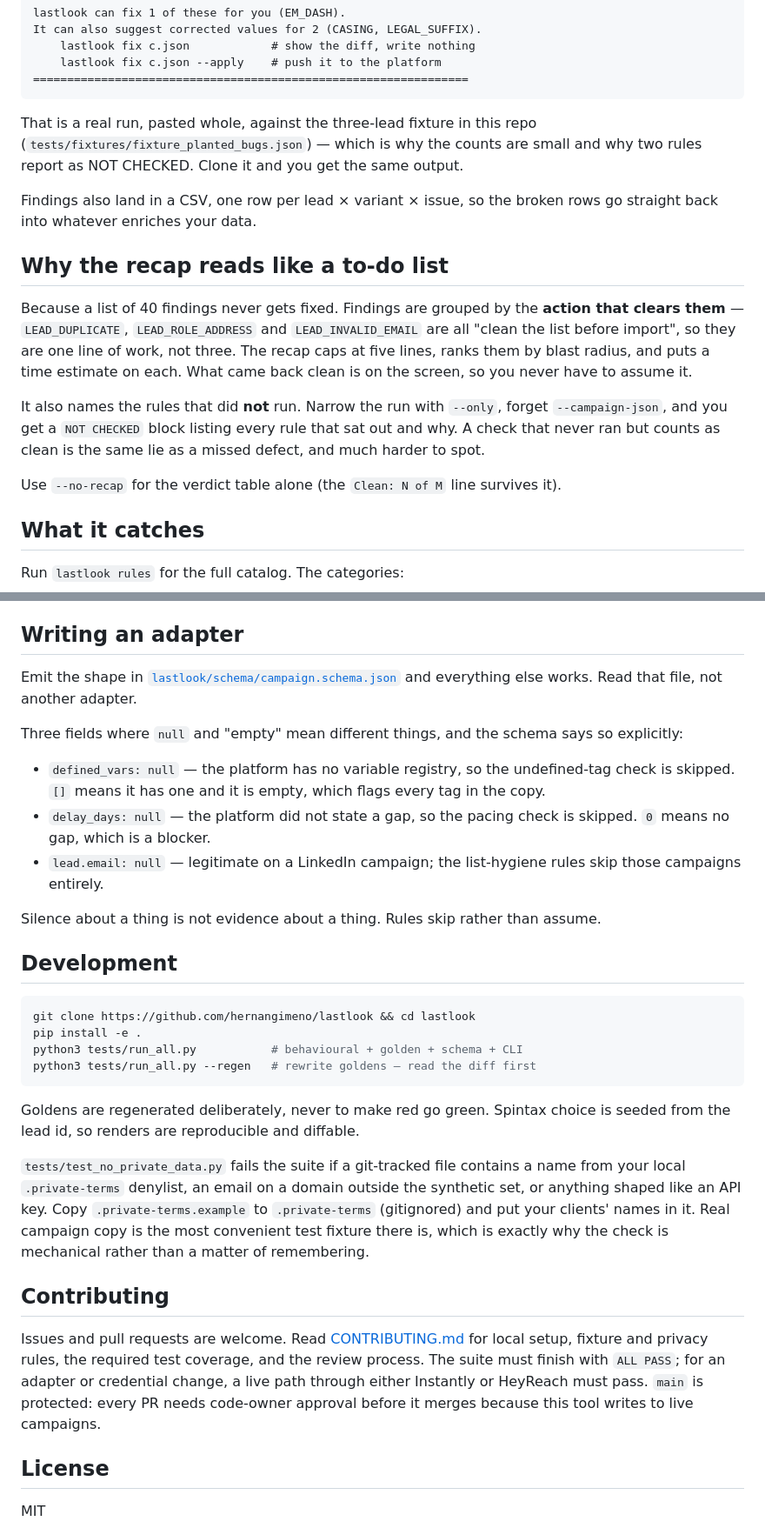
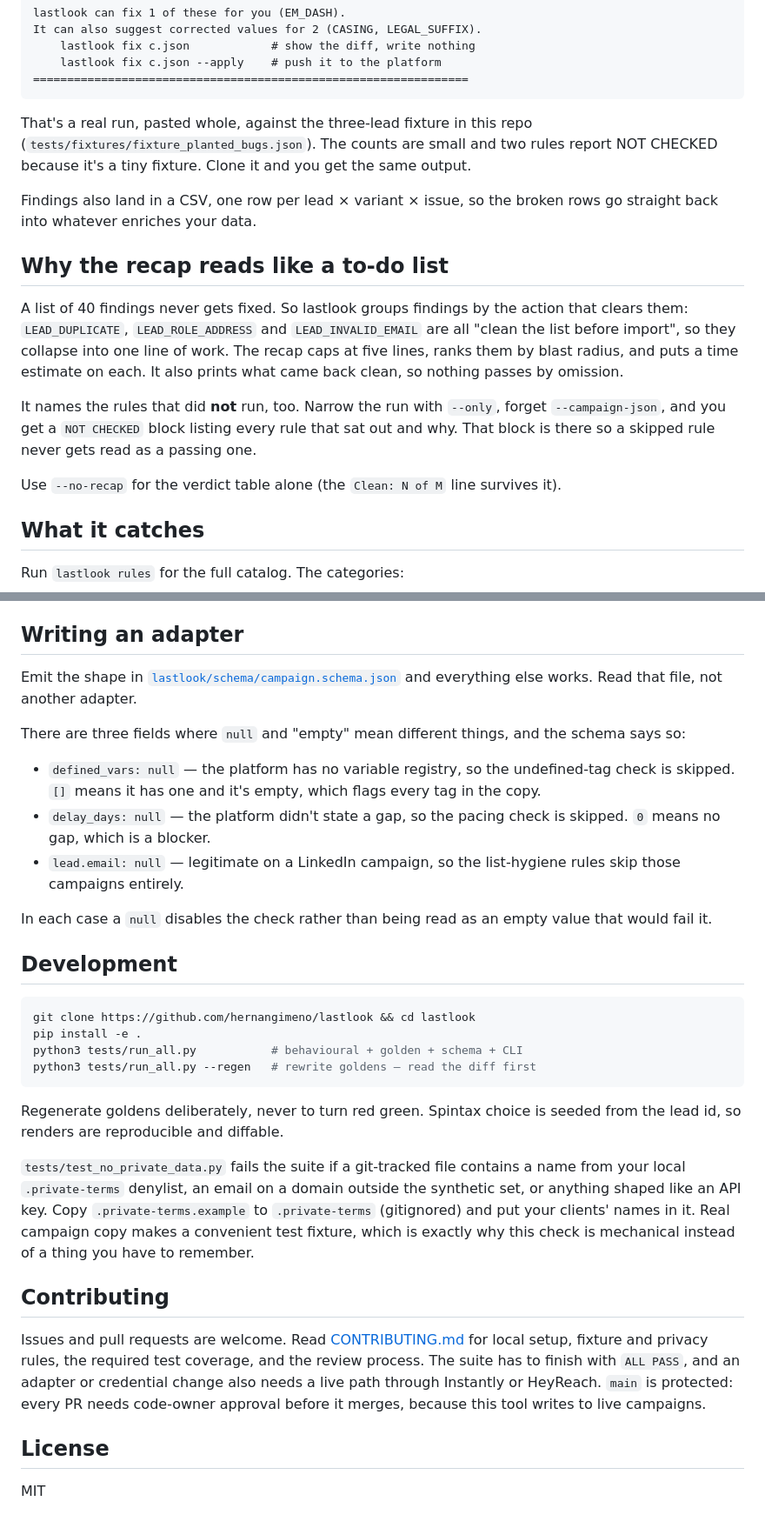
Before and after one commit to hernangimeno/lastlook, a Markdown page: README.md, 2 parts joined by grey strips. Shown at 87% size. Rendered like a GitHub page.

````diff
--- a/README.md
+++ b/README.md
@@ -56,29 +52,17 @@ It can also suggest corrected values for 2 (CASING, LEGAL_SUFFIX).
 ================================================================
 ```
 
-That is a real run, pasted whole, against the three-lead fixture in this repo
-(`tests/fixtures/fixture_planted_bugs.json`) — which is why the counts are small
-and why two rules report as NOT CHECKED. Clone it and you get the same output.
+That's a real run, pasted whole, against the three-lead fixture in this repo (`tests/fixtures/fixture_planted_bugs.json`). The counts are small and two rules report NOT CHECKED because it's a tiny fixture. Clone it and you get the same output.
 
-Findings also land in a CSV, one row per lead × variant × issue, so the broken
-rows go straight back into whatever enriches your data.
+Findings also land in a CSV, one row per lead × variant × issue, so the broken rows go straight back into whatever enriches your data.
 
 ## Why the recap reads like a to-do list
 
-Because a list of 40 findings never gets fixed. Findings are grouped by the
-**action that clears them** — `LEAD_DUPLICATE`, `LEAD_ROLE_ADDRESS` and
-`LEAD_INVALID_EMAIL` are all "clean the list before import", so they are one
-line of work, not three. The recap caps at five lines, ranks them by blast
-radius, and puts a time estimate on each. What came back clean is on the screen,
-so you never have to assume it.
+A list of 40 findings never gets fixed. So lastlook groups findings by the action that clears them: `LEAD_DUPLICATE`, `LEAD_ROLE_ADDRESS` and `LEAD_INVALID_EMAIL` are all "clean the list before import", so they collapse into one line of work. The recap caps at five lines, ranks them by blast radius, and puts a time estimate on each. It also prints what came back clean, so nothing passes by omission.
 
-It also names the rules that did **not** run. Narrow the run with `--only`,
-forget `--campaign-json`, and you get a `NOT CHECKED` block listing every rule
-that sat out and why. A check that never ran but counts as clean is the same lie
-as a missed defect, and much harder to spot.
+It names the rules that did **not** run, too. Narrow the run with `--only`, forget `--campaign-json`, and you get a `NOT CHECKED` block listing every rule that sat out and why. That block is there so a skipped rule never gets read as a passing one.
 
-Use `--no-recap` for the verdict table alone (the `Clean: N of M` line survives
-it).
+Use `--no-recap` for the verdict table alone (the `Clean: N of M` line survives it).
 
 ## What it catches
 
@@ -253,22 +183,15 @@ platform is one file.
 
 ## Writing an adapter
 
-Emit the shape in [`lastlook/schema/campaign.schema.json`](lastlook/schema/campaign.schema.json)
-and everything else works. Read that file, not another adapter.
+Emit the shape in [`lastlook/schema/campaign.schema.json`](lastlook/schema/campaign.schema.json) and everything else works. Read that file, not another adapter.
 
-Three fields where `null` and "empty" mean different things, and the schema says
-so explicitly:
+There are three fields where `null` and "empty" mean different things, and the schema says so:
 
-- `defined_vars: null` — the platform has no variable registry, so the
-  undefined-tag check is skipped. `[]` means it has one and it is empty, which
-  flags every tag in the copy.
-- `delay_days: null` — the platform did not state a gap, so the pacing check is
-  skipped. `0` means no gap, which is a blocker.
-- `lead.email: null` — legitimate on a LinkedIn campaign; the list-hygiene rules
-  skip those campaigns entirely.
+- `defined_vars: null` — the platform has no variable registry, so the undefined-tag check is skipped. `[]` means it has one and it's empty, which flags every tag in the copy.
+- `delay_days: null` — the platform didn't state a gap, so the pacing check is skipped. `0` means no gap, which is a blocker.
+- `lead.email: null` — legitimate on a LinkedIn campaign, so the list-hygiene rules skip those campaigns entirely.
 
-Silence about a thing is not evidence about a thing. Rules skip rather than
-assume.
+In each case a `null` disables the check rather than being read as an empty value that would fail it.
 
 ## Development
 
@@ -279,24 +202,13 @@ python3 tests/run_all.py           # behavioural + golden + schema + CLI
 python3 tests/run_all.py --regen   # rewrite goldens — read the diff first
 ```
 
-Goldens are regenerated deliberately, never to make red go green. Spintax choice
-is seeded from the lead id, so renders are reproducible and diffable.
+Regenerate goldens deliberately, never to turn red green. Spintax choice is seeded from the lead id, so renders are reproducible and diffable.
 
-`tests/test_no_private_data.py` fails the suite if a git-tracked file contains a
-name from your local `.private-terms` denylist, an email on a domain outside the
-synthetic set, or anything shaped like an API key. Copy `.private-terms.example`
-to `.private-terms` (gitignored) and put your clients' names in it. Real campaign
-copy is the most convenient test fixture there is, which is exactly why the check
-is mechanical rather than a matter of remembering.
+`tests/test_no_private_data.py` fails the suite if a git-tracked file contains a name from your local `.private-terms` denylist, an email on a domain outside the synthetic set, or anything shaped like an API key. Copy `.private-terms.example` to `.private-terms` (gitignored) and put your clients' names in it. Real campaign copy makes a convenient test fixture, which is exactly why this check is mechanical instead of a thing you have to remember.
 
 ## Contributing
 
-Issues and pull requests are welcome. Read [CONTRIBUTING.md](CONTRIBUTING.md)
-for local setup, fixture and privacy rules, the required test coverage, and the
-review process. The suite must finish with `ALL PASS`; for an adapter or
-credential change, a live path through either Instantly or HeyReach must pass.
-`main` is protected: every PR needs code-owner approval before it merges because
-this tool writes to live campaigns.
+Issues and pull requests are welcome. Read [CONTRIBUTING.md](CONTRIBUTING.md) for local setup, fixture and privacy rules, the required test coverage, and the review process. The suite has to finish with `ALL PASS`, and an adapter or credential change also needs a live path through Instantly or HeyReach. `main` is protected: every PR needs code-owner approval before it merges, because this tool writes to live campaigns.
 
 ## License
 
````
Also changed, not shown: other parts of README.md (+26 -84 lines).
